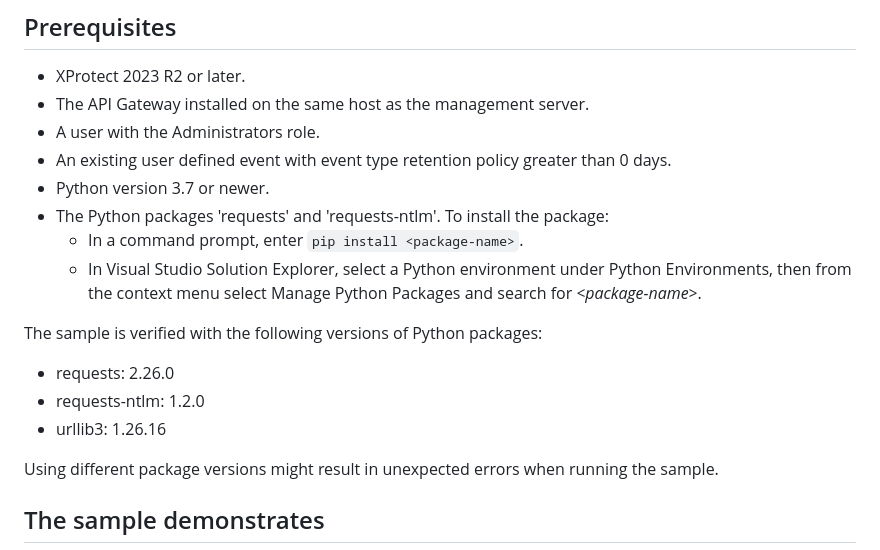
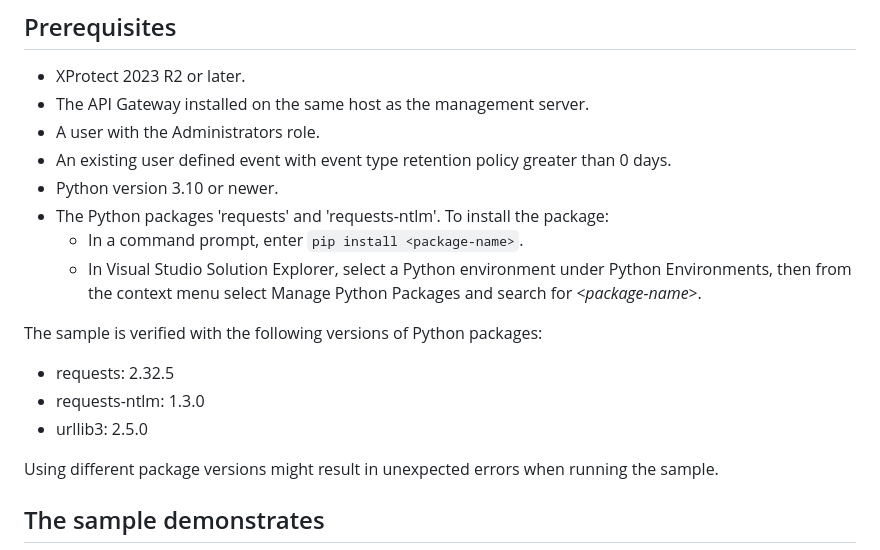
Before and after one commit to milestonesys/mipsdk-samples-protocol, a Markdown page: EventsRestApiPython/README.md, the part around the change. GitHub-like rendering.

```diff
--- a/EventsRestApiPython/README.md
+++ b/EventsRestApiPython/README.md
@@ -22,16 +22,16 @@ The sample logs into the server, retrieves any existing user-defined event, trig
 - The API Gateway installed on the same host as the management server.
 - A user with the Administrators role.
 - An existing user defined event with event type retention policy greater than 0 days.
-- Python version 3.7 or newer.
+- Python version 3.10 or newer.
 - The Python packages 'requests' and 'requests-ntlm'. To install the package:
   - In a command prompt, enter `pip install <package-name>`.
   - In Visual Studio Solution Explorer, select a Python environment under Python Environments, then from the context menu select Manage Python Packages and search for *\<package-name>*.
 
 The sample is verified with the following versions of Python packages:
 
-- requests: 2.26.0
-- requests-ntlm: 1.2.0
-- urllib3: 1.26.16
+- requests: 2.32.5
+- requests-ntlm: 1.3.0
+- urllib3: 2.5.0
 
 Using different package versions might result in unexpected errors when running the sample.
 
```
Also changed, not shown: AlarmsRestApiPython/README.md (+4 -4 lines), RestfulCommunicationPython/README.md (+4 -4 lines), LoginDotNetSoap/LoginDotNetSoap1.png, 11 other files.
